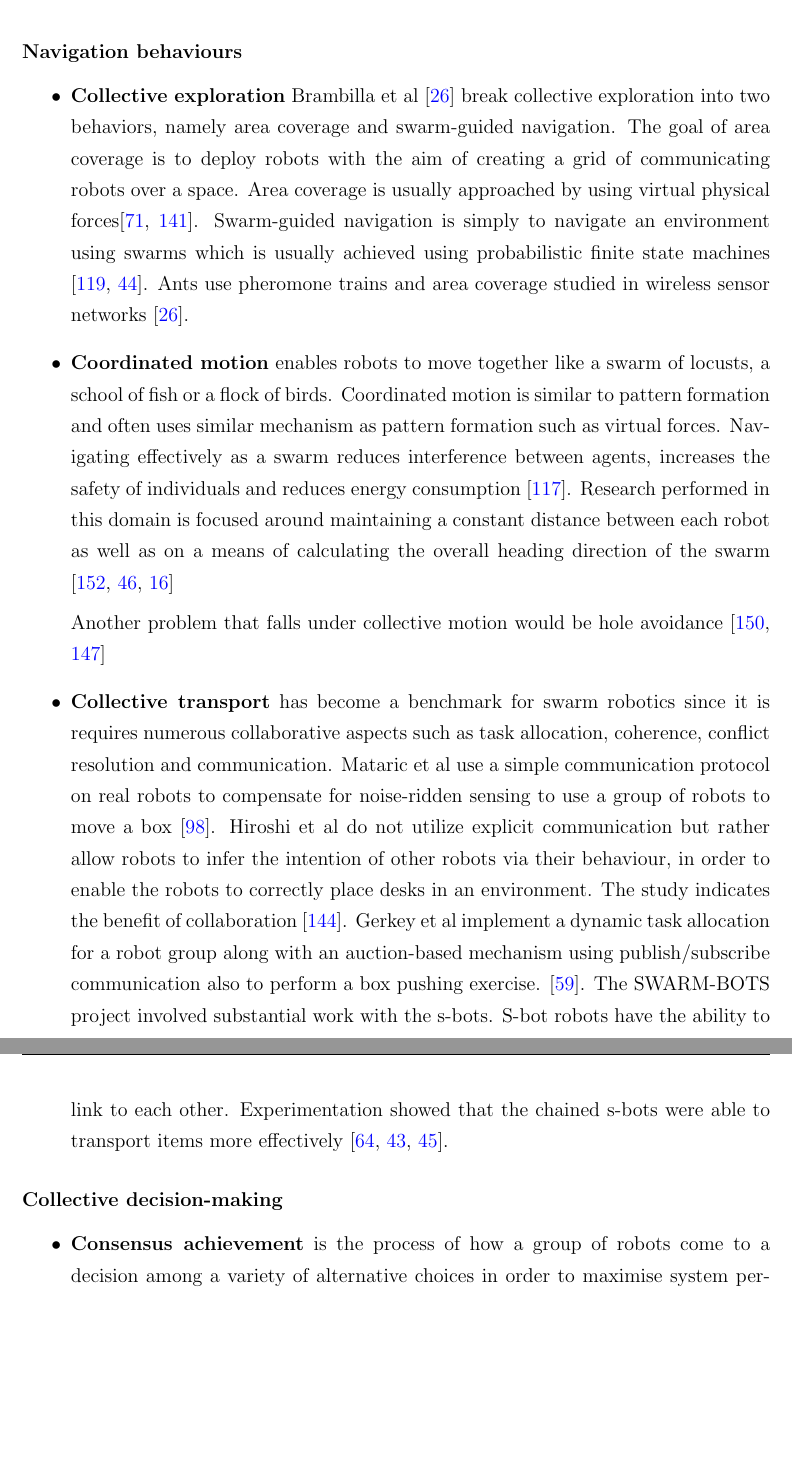
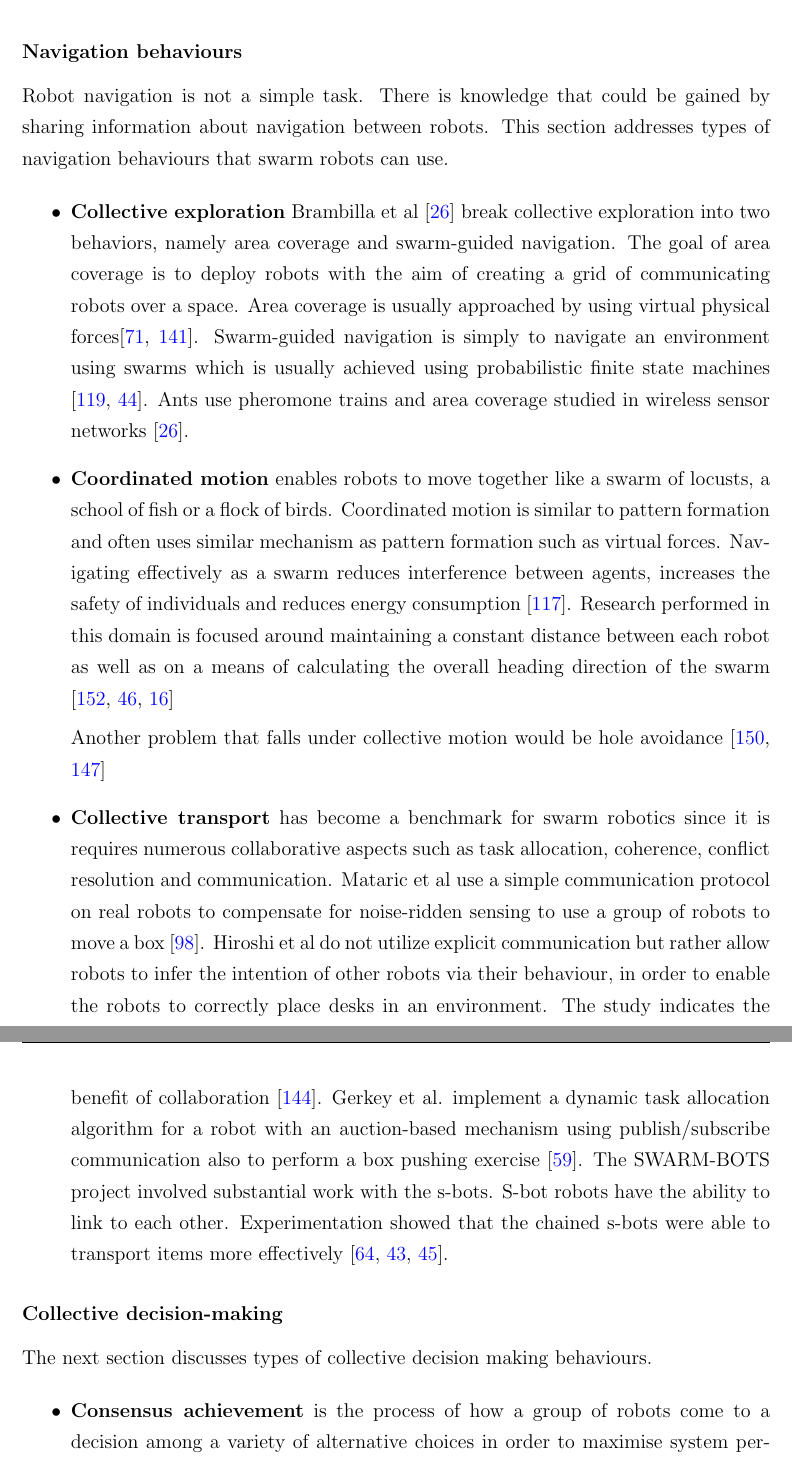
Before and after one commit to jaderabbit/thesis, a LaTeX thesis (thesis.tex, which reads chapters/chapter1/main.tex): two parts of pages 30 and 31 of 114, joined at a grey line, cut so that both start at the same text, the shorter picture padded with empty space. Compiled offline with pdfLaTeX; a LaTeX package or settings file that is missing is left out.

Commit message:
added some things

```diff
--- a/chapters/chapter1/main.tex
+++ b/chapters/chapter1/main.tex
@@ -212,6 +212,7 @@ Reviews on self assembly are presented by Groß and Dorigo \cite{gross2008self}
 
 \subsubsection{Navigation behaviours}
 %TODO intro
+Robot navigation is not a simple task. There is knowledge that could be gained by sharing information about navigation between robots. This section addresses types of navigation behaviours that swarm robots can use.
 
 \begin{itemize}
 \item \textbf{Collective exploration}
@@ -223,11 +224,13 @@ enables robots to move together like a swarm of locusts, a school of fish or a f
 
 Another problem that falls under collective motion would be hole avoidance \cite{trianni2006cooperative,trianni2005emergent}
 
-\item \textbf{Collective transport} has become a benchmark for swarm robotics since it is requires numerous collaborative aspects such as task allocation, coherence, conflict resolution and communication. Mataric et al use a simple communication protocol on real robots to compensate for noise-ridden sensing to use a group of robots to move a box \cite{mataric1995cooperative}. Hiroshi et al do not utilize explicit communication but rather allow robots to infer the intention of other robots via their behaviour, in order to enable the robots to correctly place desks in an environment. The study indicates the benefit of collaboration \cite{sugie1995placing}. Gerkey et al implement a dynamic task allocation for a robot group along with an auction-based mechanism using publish/subscribe communication also to perform a box pushing exercise. \cite{gerkey2002sold}. The SWARM-BOTS project involved substantial work with the s-bots. S-bot robots have the ability to link to each other. Experimentation showed that the chained s-bots were able to transport items more effectively \cite{gross2004group, dorigo2005swarm, ferrante2013socially}.
+\item \textbf{Collective transport} has become a benchmark for swarm robotics since it is requires numerous collaborative aspects such as task allocation, coherence, conflict resolution and communication. Mataric et al use a simple communication protocol on real robots to compensate for noise-ridden sensing to use a group of robots to move a box \cite{mataric1995cooperative}. Hiroshi et al do not utilize explicit communication but rather allow robots to infer the intention of other robots via their behaviour, in order to enable the robots to correctly place desks in an environment. The study indicates the benefit of collaboration \cite{sugie1995placing}. Gerkey et al. implement a dynamic task allocation algorithm for a robot with an auction-based mechanism using publish/subscribe communication also to perform a box pushing exercise \cite{gerkey2002sold}. The SWARM-BOTS project involved substantial work with the s-bots. S-bot robots have the ability to link to each other. Experimentation showed that the chained s-bots were able to transport items more effectively \cite{gross2004group, dorigo2005swarm, ferrante2013socially}.
 
 \end{itemize}
 
 \subsubsection{Collective decision-making}
+The next section discusses types of collective decision making behaviours.
+
 \begin{itemize}
 	\item \textbf{Consensus achievement} is the process of how a group of robots come to a decision among a variety of alternative choices in order to maximise system performance. This is observed in ant colonies to determine the shortest path \cite{bonabeau2001self} and is used by bees decide on the next best site for a nest \cite{seeley2001nest}
 
```
Also changed, not shown: chapters/chapter1/main.tex (2 more changed lines).
